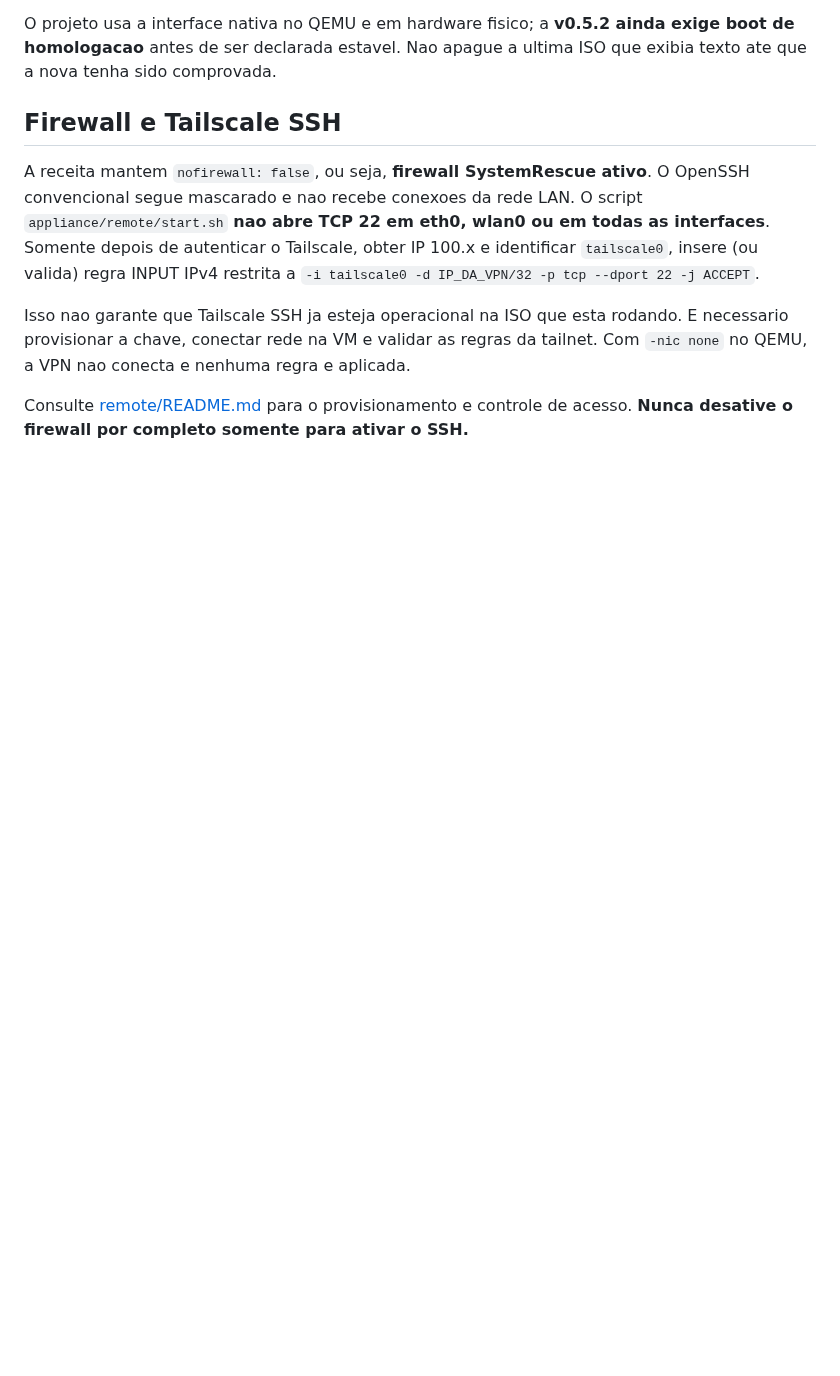
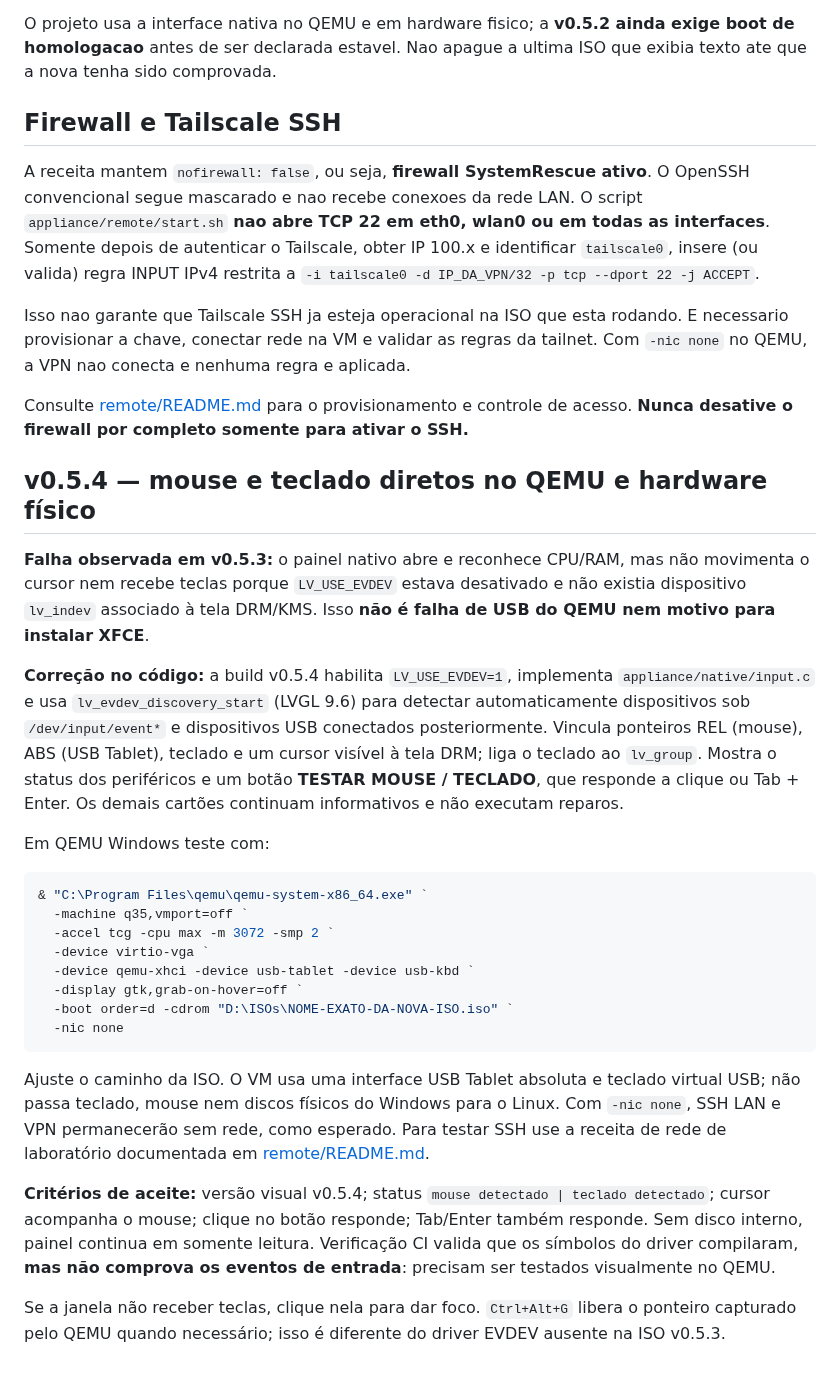
Before and after one commit to paulodepaula/SO_SYSTEM_RECOVERY, a Markdown page: appliance/README.md, the part around the change. Rendered like a GitHub page; blank space fills up the shorter version.

Commit message:
docs(input): describe v0.5.4 direct USB mouse/keyboard smoke test in QEMU

````diff
--- a/appliance/README.md
+++ b/appliance/README.md
@@ -154,3 +154,28 @@ A receita mantem `nofirewall: false`, ou seja, **firewall SystemRescue ativo**.
 Isso nao garante que Tailscale SSH ja esteja operacional na ISO que esta rodando. E necessario provisionar a chave, conectar rede na VM e validar as regras da tailnet. Com `-nic none` no QEMU, a VPN nao conecta e nenhuma regra e aplicada.
 
 Consulte [remote/README.md](remote/README.md) para o provisionamento e controle de acesso. **Nunca desative o firewall por completo somente para ativar o SSH.**
+
+## v0.5.4 — mouse e teclado diretos no QEMU e hardware físico
+
+**Falha observada em v0.5.3:** o painel nativo abre e reconhece CPU/RAM, mas não movimenta o cursor nem recebe teclas porque `LV_USE_EVDEV` estava desativado e não existia dispositivo `lv_indev` associado à tela DRM/KMS. Isso **não é falha de USB do QEMU nem motivo para instalar XFCE**.
+
+**Correção no código:** a build v0.5.4 habilita `LV_USE_EVDEV=1`, implementa `appliance/native/input.c` e usa `lv_evdev_discovery_start` (LVGL 9.6) para detectar automaticamente dispositivos sob `/dev/input/event*` e dispositivos USB conectados posteriormente. Vincula ponteiros REL (mouse), ABS (USB Tablet), teclado e um cursor visível à tela DRM; liga o teclado ao `lv_group`. Mostra o status dos periféricos e um botão **TESTAR MOUSE / TECLADO**, que responde a clique ou Tab + Enter. Os demais cartões continuam informativos e não executam reparos.
+
+Em QEMU Windows teste com:
+
+```powershell
+& "C:\Program Files\qemu\qemu-system-x86_64.exe" `
+  -machine q35,vmport=off `
+  -accel tcg -cpu max -m 3072 -smp 2 `
+  -device virtio-vga `
+  -device qemu-xhci -device usb-tablet -device usb-kbd `
+  -display gtk,grab-on-hover=off `
+  -boot order=d -cdrom "D:\ISOs\NOME-EXATO-DA-NOVA-ISO.iso" `
+  -nic none
+```
+
+Ajuste o caminho da ISO. O VM usa uma interface USB Tablet absoluta e teclado virtual USB; não passa teclado, mouse nem discos físicos do Windows para o Linux. Com `-nic none`, SSH LAN e VPN permanecerão sem rede, como esperado. Para testar SSH use a receita de rede de laboratório documentada em [remote/README.md](remote/README.md).
+
+**Critérios de aceite:** versão visual v0.5.4; status `mouse detectado | teclado detectado`; cursor acompanha o mouse; clique no botão responde; Tab/Enter também responde. Sem disco interno, painel continua em somente leitura. Verificação CI valida que os símbolos do driver compilaram, **mas não comprova os eventos de entrada**: precisam ser testados visualmente no QEMU.
+
+Se a janela não receber teclas, clique nela para dar foco. `Ctrl+Alt+G` libera o ponteiro capturado pelo QEMU quando necessário; isso é diferente do driver EVDEV ausente na ISO v0.5.3.
````
